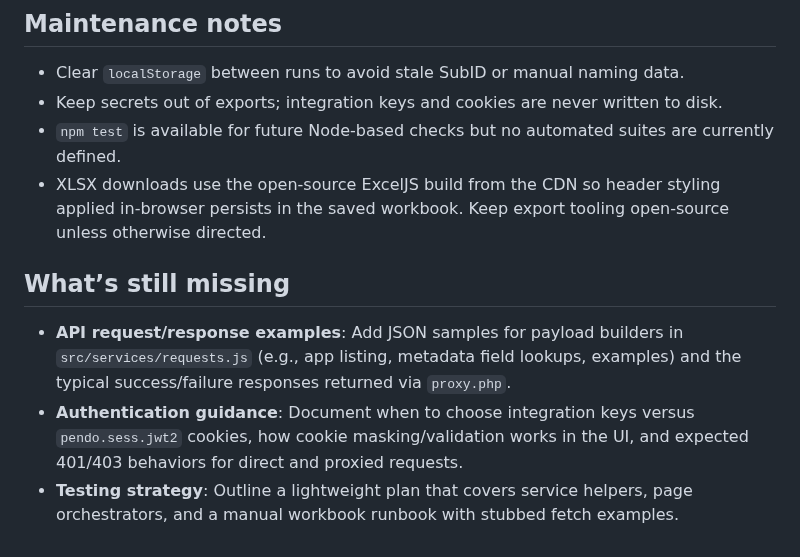
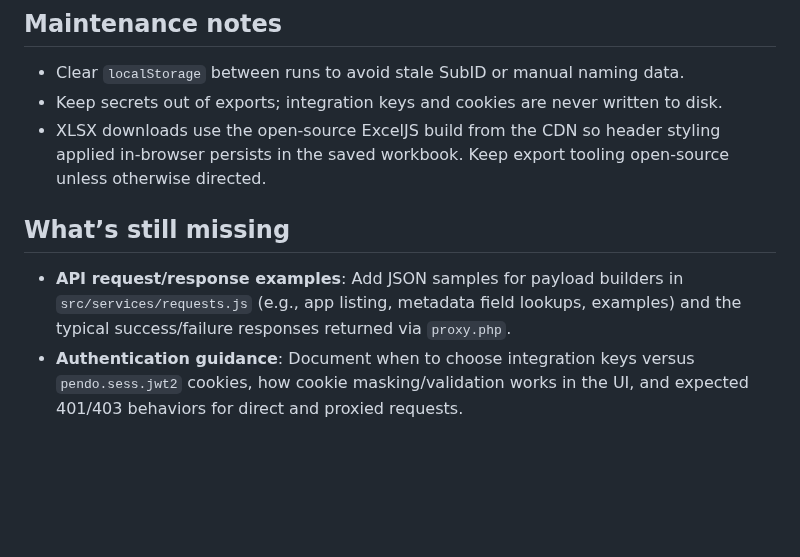
Before and after one commit to nikhilsathyanarayana-lab/metadataaudit, a Markdown page: README.md, the part around the change. GitHub-like rendering; blank space fills up the shorter version.

Commit message:
Remove testing references from README

```diff
--- a/README.md
+++ b/README.md
@@ -43,11 +43,9 @@ Both flows share page-level controllers written in vanilla JavaScript and store
 ## Maintenance notes
 - Clear `localStorage` between runs to avoid stale SubID or manual naming data.
 - Keep secrets out of exports; integration keys and cookies are never written to disk.
-- `npm test` is available for future Node-based checks but no automated suites are currently defined.
 - XLSX downloads use the open-source ExcelJS build from the CDN so header styling applied in-browser persists in the saved workbook. Keep
   export tooling open-source unless otherwise directed.
 
 ## What’s still missing
 - **API request/response examples**: Add JSON samples for payload builders in `src/services/requests.js` (e.g., app listing, metadata field lookups, examples) and the typical success/failure responses returned via `proxy.php`.
 - **Authentication guidance**: Document when to choose integration keys versus `pendo.sess.jwt2` cookies, how cookie masking/validation works in the UI, and expected 401/403 behaviors for direct and proxied requests.
-- **Testing strategy**: Outline a lightweight plan that covers service helpers, page orchestrators, and a manual workbook runbook with stubbed fetch examples.
```
